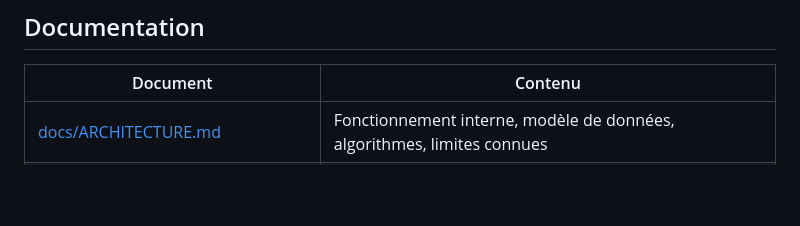
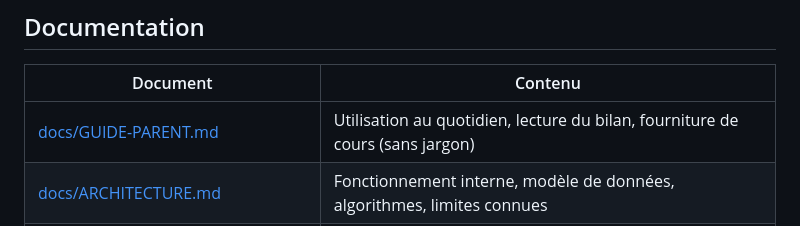
Before and after one commit to CyrilMusic1975/savoir-quest, a Markdown page: README.md, the part around the change. Rendered like a GitHub page; blank space fills up the shorter version.

Commit message:
Guide parent
Co-Authored-By: Claude Sonnet 5.5 <noreply@anthropic.com>

```diff
--- a/README.md
+++ b/README.md
@@ -56,6 +56,7 @@ Les modules JavaScript ne fonctionnent pas en ouvrant `index.html` directement d
 
 | Document | Contenu |
 |---|---|
+| [docs/GUIDE-PARENT.md](docs/GUIDE-PARENT.md) | Utilisation au quotidien, lecture du bilan, fourniture de cours (sans jargon) |
 | [docs/ARCHITECTURE.md](docs/ARCHITECTURE.md) | Fonctionnement interne, modèle de données, algorithmes, limites connues |
 | [docs/CONTENU.md](docs/CONTENU.md) | Comment ajouter des questions, des générateurs et une matière |
 | [docs/TESTS.md](docs/TESTS.md) | Ce que vérifient les contrôles automatiques |
```
Also changed, not shown: docs/GUIDE-PARENT.md (added, +75 -0 lines).
